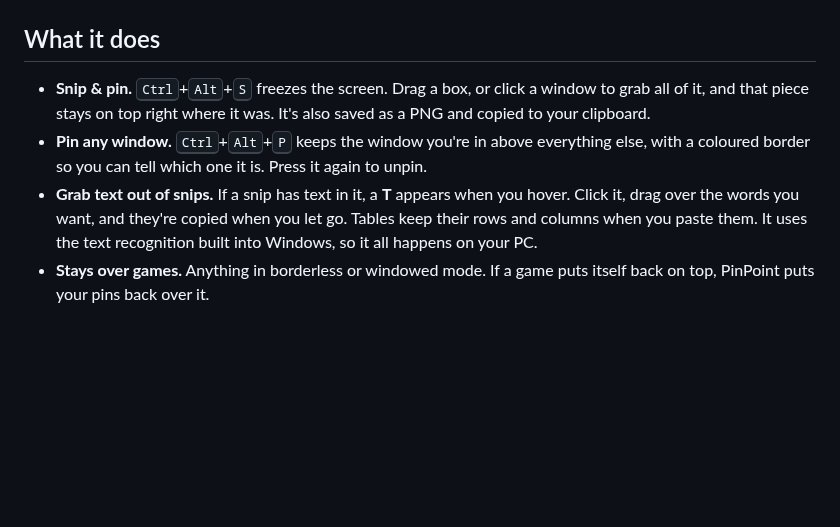
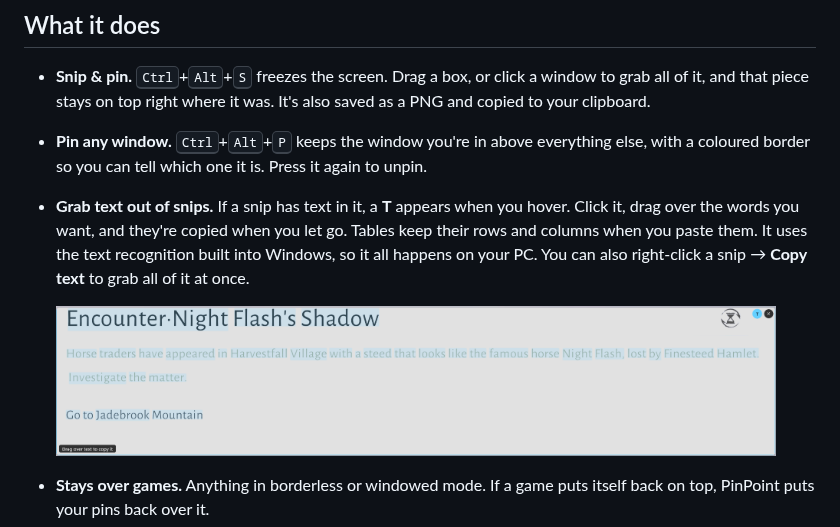
Before and after one commit to MrAliveAgain/PinPoint, a Markdown page: README.md, the part around the change. Drawn GitHub-style; pictures changed too: docs/copy-text.png (added); blank space fills up the shorter version.

Commit message:
README: screenshot of copying text from a snip
Co-Authored-By: Claude Opus 5.5 <noreply@anthropic.com>

```diff
--- a/README.md
+++ b/README.md
@@ -30,7 +30,10 @@ It sits in the tray and doesn't do anything until you press a shortcut.
 
 - **Snip & pin.** <kbd>Ctrl</kbd>+<kbd>Alt</kbd>+<kbd>S</kbd> freezes the screen. Drag a box, or click a window to grab all of it, and that piece stays on top right where it was. It's also saved as a PNG and copied to your clipboard.
 - **Pin any window.** <kbd>Ctrl</kbd>+<kbd>Alt</kbd>+<kbd>P</kbd> keeps the window you're in above everything else, with a coloured border so you can tell which one it is. Press it again to unpin.
-- **Grab text out of snips.** If a snip has text in it, a **T** appears when you hover. Click it, drag over the words you want, and they're copied when you let go. Tables keep their rows and columns when you paste them. It uses the text recognition built into Windows, so it all happens on your PC.
+- **Grab text out of snips.** If a snip has text in it, a **T** appears when you hover. Click it, drag over the words you want, and they're copied when you let go. Tables keep their rows and columns when you paste them. It uses the text recognition built into Windows, so it all happens on your PC. You can also right-click a snip → **Copy text** to grab all of it at once.
+
+  <img src="docs/copy-text.png" alt="A quest description snipped from a game with text mode on: the words are highlighted in blue and the badge says Drag over text to copy it" width="720">
+
 - **Stays over games.** Anything in borderless or windowed mode. If a game puts itself back on top, PinPoint puts your pins back over it.
 - **Easy to get out of the way.** Hide every pin at once, fade them, or make them click-through so your clicks go straight to the game.
 - **Small and quick.** No installer, no account, no internet connection. Just an exe in a folder.
```
